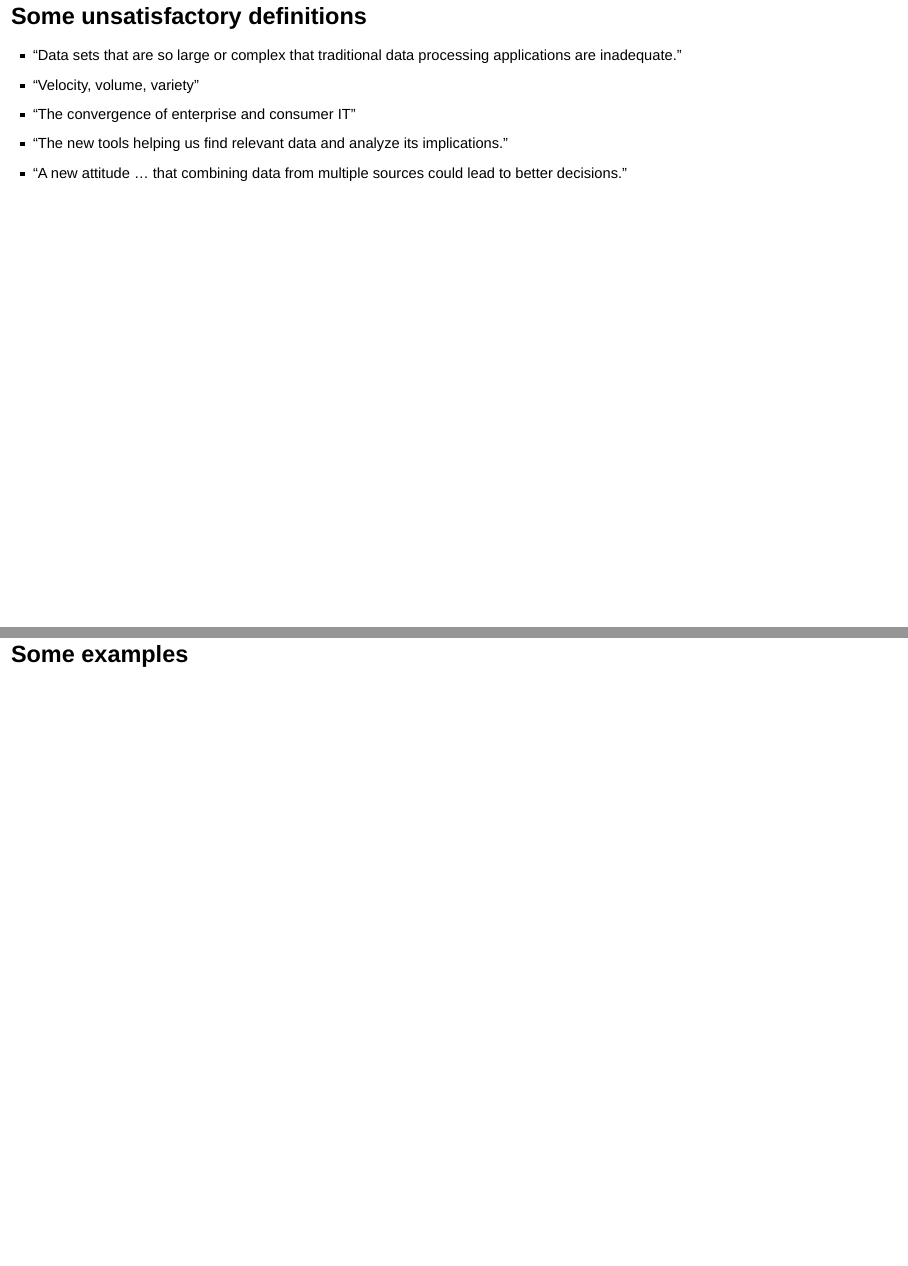
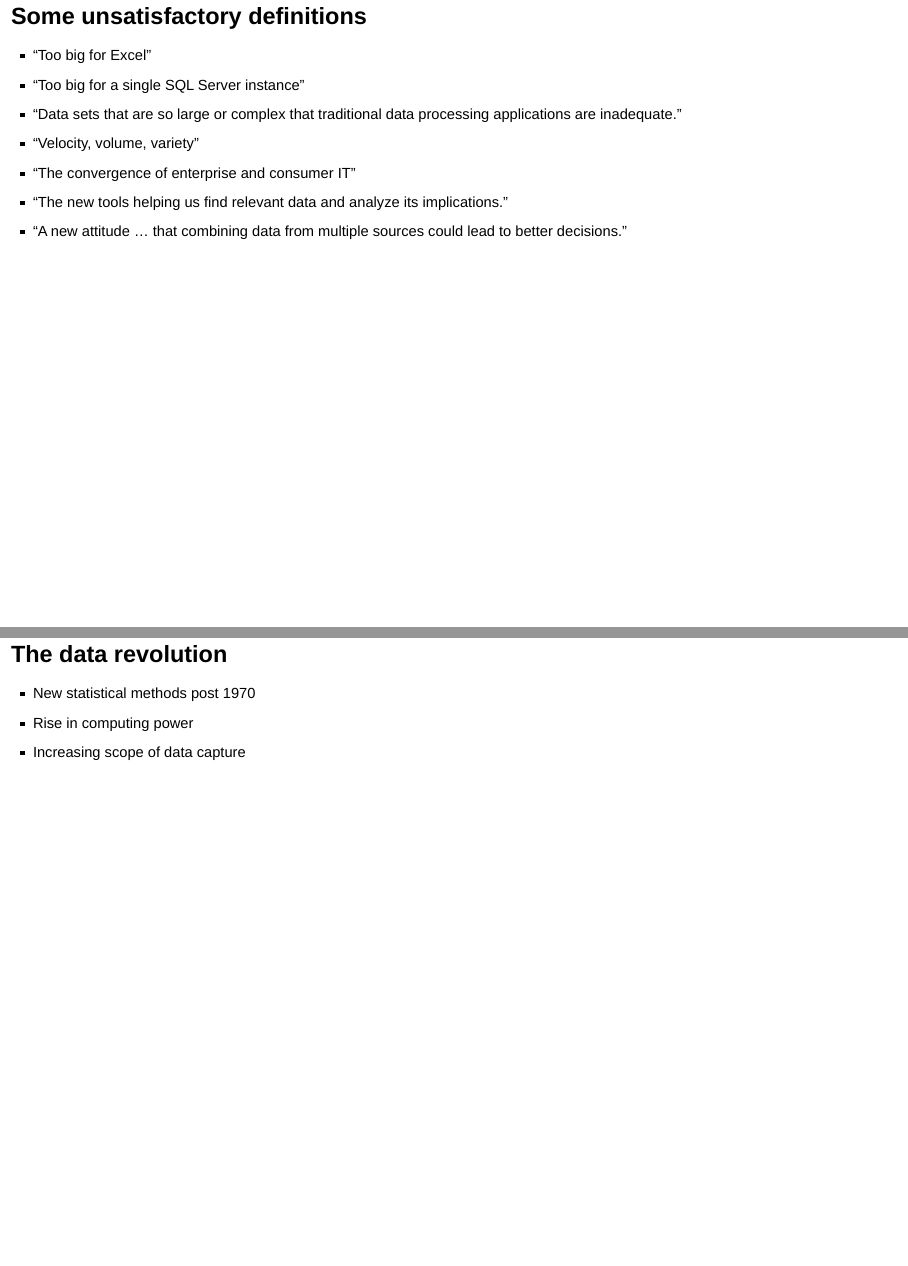
Before and after one commit to ellisp/bigdata-eval-2016, an R Markdown document (ellis-bigdata-evaluation.Rmd): pages 5 and 8 of 37 before the commit and pages 5 and 8 of 40 after it, joined at a grey line. Rendered offline with R 4.5, knitr and Pandoc, with nearby package versions; drawn as Slidy slides in place of the format the file asks for.

Commit message:
addition night prior to the presentation

```diff
--- a/ellis-bigdata-evaluation.Rmd
+++ b/ellis-bigdata-evaluation.Rmd
@@ -29,6 +29,8 @@
 
 ## Some unsatisfactory definitions
 
+> - "Too big for Excel"
+> - "Too big for a single SQL Server instance"
 > - "Data sets that are so large or complex that traditional data processing applications are inadequate."
 > - "Velocity, volume, variety"
 > - "The convergence of enterprise and consumer IT"
@@ -51,6 +53,12 @@
 
 ![types](images/types-table.PNG)
 
+## The data revolution
+
+* New statistical methods post 1970
+* Rise in computing power
+* Increasing scope of data capture
+
 # Some examples
 
 ##
```
Also changed, not shown: images/heart-illustration2-resized.jpg (added), images/watson-jeopardy-940px.jpg (added), ellis-bigdata-evaluation.Rmd (14 more changed lines).
